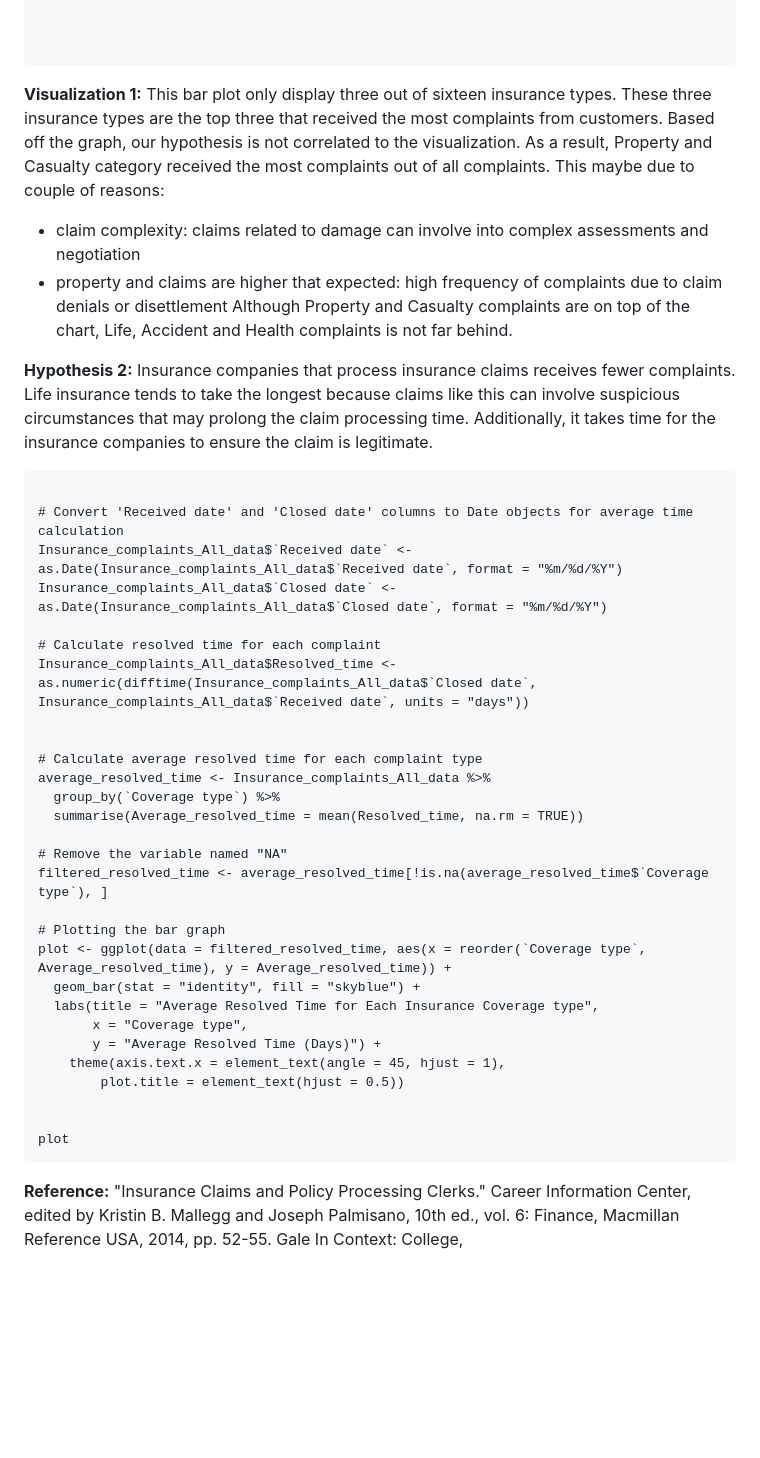
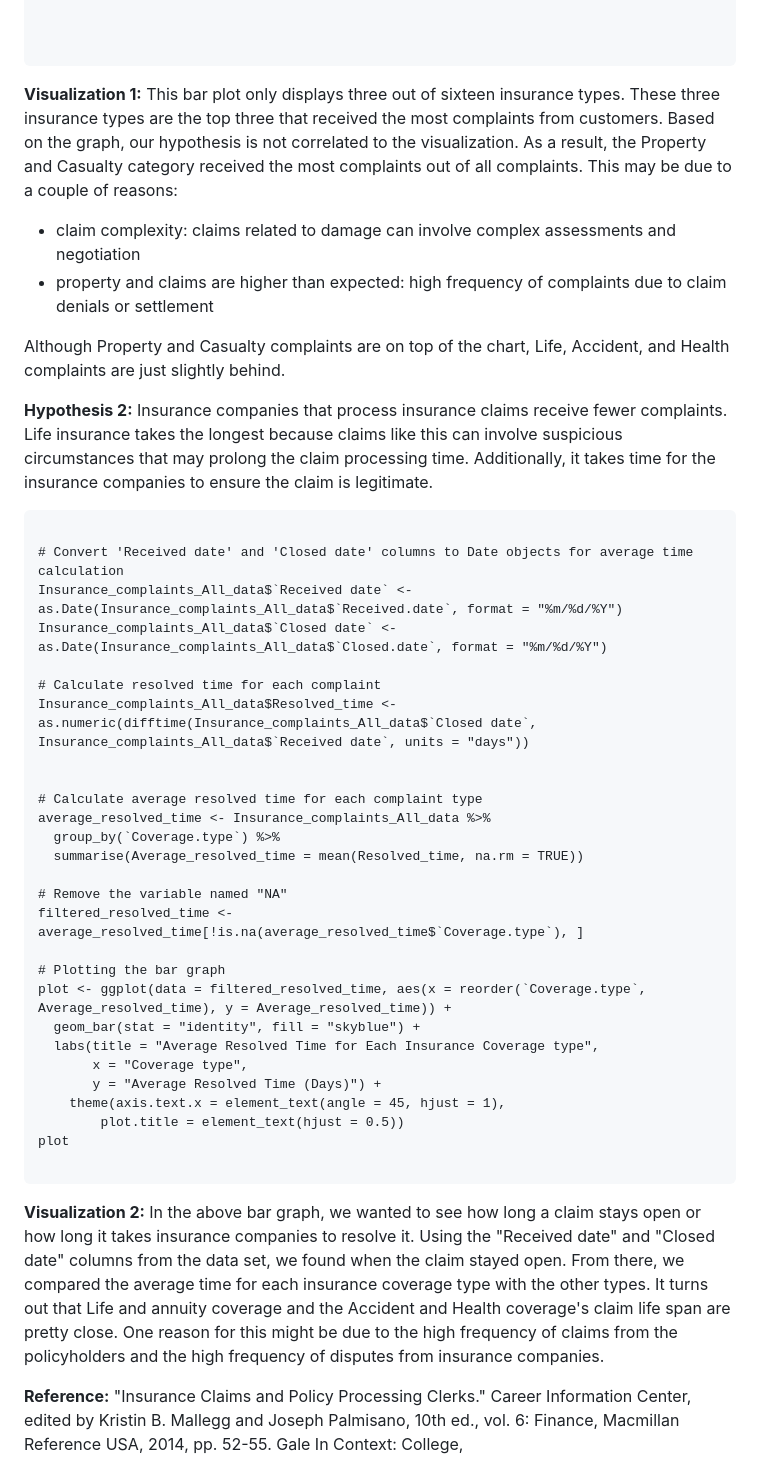
Before and after one commit to simaaksidd/Insurance_Claims, a Markdown page: README.md, the part around the change printed below. GitHub-like rendering; blank space fills up the shorter version.

````diff
--- a/README.md
+++ b/README.md
@@ -97,20 +97,23 @@ ggplot(frequency_insurance, aes(x = Complaint_type, y = Frequency, fill = Compla
 
 ```
 **Visualization 1:**
-This bar plot only display three out of sixteen insurance types. These three insurance types are the top three that received the most complaints from customers. Based off the graph, our hypothesis is not correlated to the visualization. As a result, Property and Casualty category received the most complaints out of all complaints. This maybe due to couple of reasons:
--   claim complexity: claims related to damage can involve into complex assessments and negotiation
--   property and claims are higher that expected: high frequency of complaints due to claim denials or disettlement
-Although Property and Casualty complaints are on top of the chart, Life, Accident and Health complaints is not far behind.
+This bar plot only displays three out of sixteen insurance types. These three insurance types are the top three that received the most complaints from customers. Based on the graph, our hypothesis is not correlated to the visualization. As a result, the Property and Casualty category received the most complaints out of all complaints. This may be due to a couple of reasons:
+
+-   claim complexity: claims related to damage can involve complex assessments and negotiation
+-   property and claims are higher than expected: high frequency of complaints due to claim denials or settlement
+
+Although Property and Casualty complaints are on top of the chart, Life, Accident, and Health complaints are just slightly behind.
+
 
 
 **Hypothesis 2:**
-Insurance companies that process insurance claims receives fewer complaints. Life insurance tends to take the longest because claims like this can involve suspicious circumstances that may prolong the claim processing time. Additionally, it takes time for the insurance companies to ensure the claim is legitimate.
+Insurance companies that process insurance claims receive fewer complaints. Life insurance takes the longest because claims like this can involve suspicious circumstances that may prolong the claim processing time. Additionally, it takes time for the insurance companies to ensure the claim is legitimate.
 
 ```{r}
 
 # Convert 'Received date' and 'Closed date' columns to Date objects for average time calculation
-Insurance_complaints_All_data$`Received date` <- as.Date(Insurance_complaints_All_data$`Received date`, format = "%m/%d/%Y")
-Insurance_complaints_All_data$`Closed date` <- as.Date(Insurance_complaints_All_data$`Closed date`, format = "%m/%d/%Y")
+Insurance_complaints_All_data$`Received date` <- as.Date(Insurance_complaints_All_data$`Received.date`, format = "%m/%d/%Y")
+Insurance_complaints_All_data$`Closed date` <- as.Date(Insurance_complaints_All_data$`Closed.date`, format = "%m/%d/%Y")
 
 # Calculate resolved time for each complaint
 Insurance_complaints_All_data$Resolved_time <- as.numeric(difftime(Insurance_complaints_All_data$`Closed date`, Insurance_complaints_All_data$`Received date`, units = "days"))
@@ -118,25 +121,25 @@ Insurance_complaints_All_data$Resolved_time <- as.numeric(difftime(Insurance_com
 
 # Calculate average resolved time for each complaint type
 average_resolved_time <- Insurance_complaints_All_data %>%
-  group_by(`Coverage type`) %>%
+  group_by(`Coverage.type`) %>%
   summarise(Average_resolved_time = mean(Resolved_time, na.rm = TRUE))
 
 # Remove the variable named "NA"
-filtered_resolved_time <- average_resolved_time[!is.na(average_resolved_time$`Coverage type`), ]
+filtered_resolved_time <- average_resolved_time[!is.na(average_resolved_time$`Coverage.type`), ]
 
 # Plotting the bar graph
-plot <- ggplot(data = filtered_resolved_time, aes(x = reorder(`Coverage type`, Average_resolved_time), y = Average_resolved_time)) +
+plot <- ggplot(data = filtered_resolved_time, aes(x = reorder(`Coverage.type`, Average_resolved_time), y = Average_resolved_time)) +
   geom_bar(stat = "identity", fill = "skyblue") +
   labs(title = "Average Resolved Time for Each Insurance Coverage type",
        x = "Coverage type",
        y = "Average Resolved Time (Days)") +
     theme(axis.text.x = element_text(angle = 45, hjust = 1),
         plot.title = element_text(hjust = 0.5))
+plot
 
-
-plot
 ```
-
+**Visualization 2:**
+In the above bar graph, we wanted to see how long a claim stays open or how long it takes insurance companies to resolve it. Using the "Received date" and "Closed date" columns from the data set, we found when the claim stayed open. From there, we compared the average time for each insurance coverage type with the other types. It turns out that Life and annuity coverage and the Accident and Health coverage's claim life span are pretty close. One reason for this might be due to the high frequency of claims from the policyholders and the high frequency of disputes from insurance companies.
 
 **Reference:**
 "Insurance Claims and Policy Processing Clerks." Career Information Center, edited by Kristin B. Mallegg and Joseph Palmisano, 10th ed., vol. 6: Finance, Macmillan Reference USA, 2014, pp. 52-55. Gale In Context: College, link.gale.com/apps/doc/CX3723700249/CSIC?u=txshracd2598&sid=bookmark-CSIC&xid=60a07f3d. Accessed 6 Oct. 2023.
````
Also changed, not shown: other parts of README.md (+18 -18 lines).
